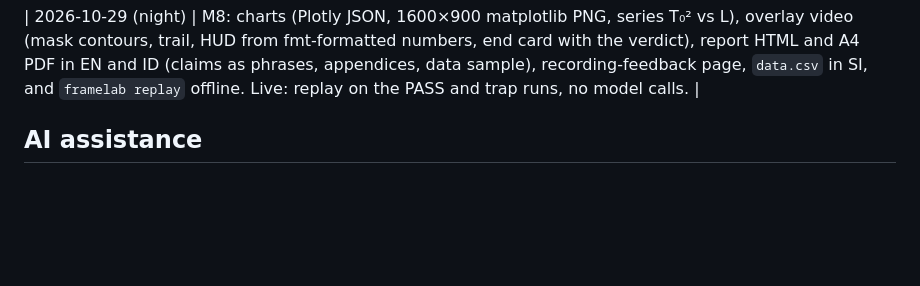
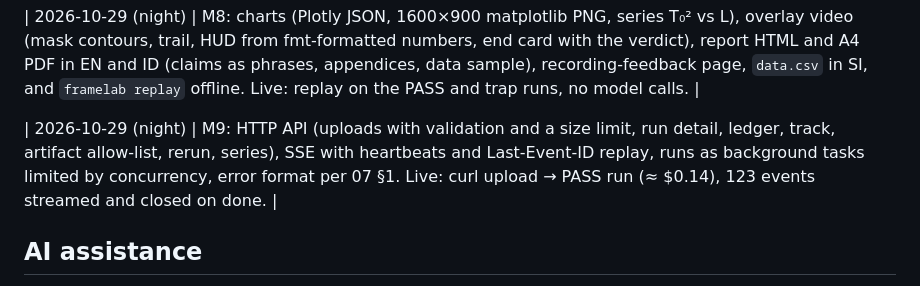
Before and after one commit to setiani/framelab, a Markdown page: HACKATHON.md, the part around the change. Drawn GitHub-style; blank space fills up the shorter version.

Commit message:
docs: M9 status, V8b finding and decisions log

```diff
--- a/HACKATHON.md
+++ b/HACKATHON.md
@@ -22,6 +22,8 @@ building period.** No pre-existing code was used.
 
 | 2026-10-29 (night) | M8: charts (Plotly JSON, 1600×900 matplotlib PNG, series T₀² vs L), overlay video (mask contours, trail, HUD from fmt-formatted numbers, end card with the verdict), report HTML and A4 PDF in EN and ID (claims as phrases, appendices, data sample), recording-feedback page, `data.csv` in SI, and `framelab replay` offline. Live: replay on the PASS and trap runs, no model calls. |
 
+| 2026-10-29 (night) | M9: HTTP API (uploads with validation and a size limit, run detail, ledger, track, artifact allow-list, rerun, series), SSE with heartbeats and Last-Event-ID replay, runs as background tasks limited by concurrency, error format per 07 §1. Live: curl upload → PASS run (≈ $0.14), 123 events streamed and closed on done. |
+
 <!-- Add one row per day: milestone(s) finished, notable decisions, what changed. -->
 
 ## AI assistance
```
